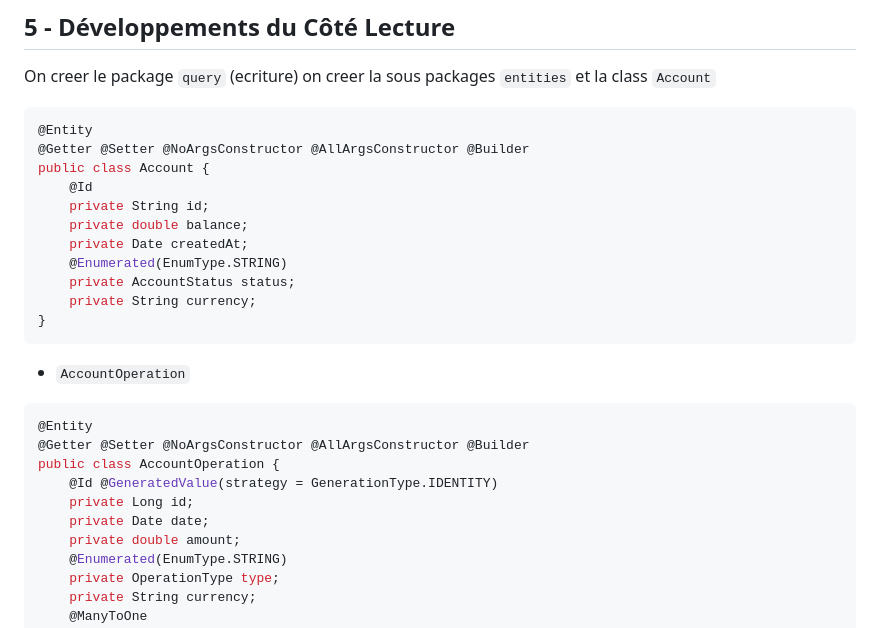
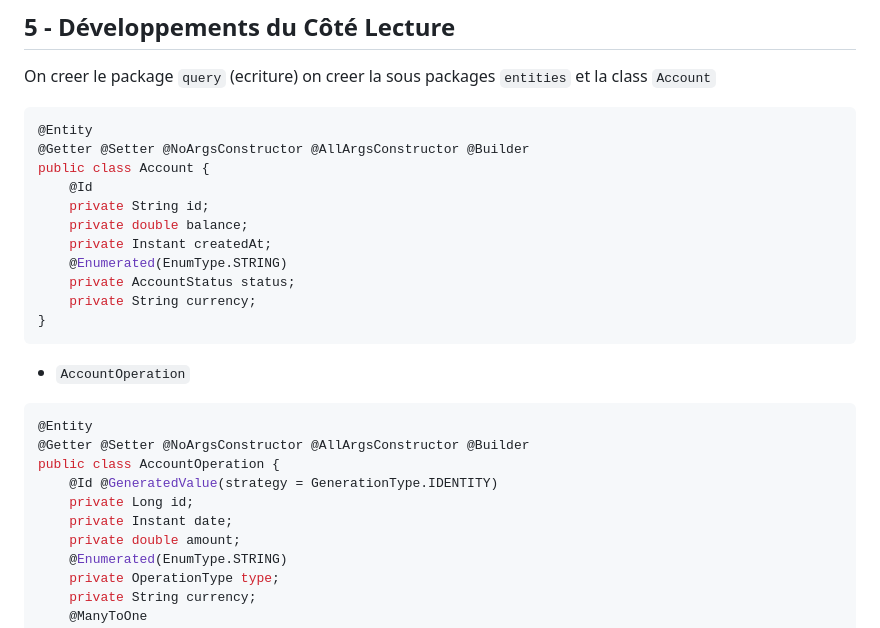
Before and after one commit to Elcadi-Hamza/Activite-Pratique-SDD, a Markdown page: A4/README.md, the part around one of its changes. GitHub-like rendering.

```diff
--- a/A4/README.md
+++ b/A4/README.md
@@ -490,7 +490,7 @@ public class Account {
     @Id
     private String id;
     private double balance;
-    private Date createdAt;
+    private Instant createdAt;
     @Enumerated(EnumType.STRING)
     private AccountStatus status;
     private String currency;
@@ -503,7 +503,7 @@ public class Account {
 public class AccountOperation {
     @Id @GeneratedValue(strategy = GenerationType.IDENTITY)
     private Long id;
-    private Date date;
+    private Instant date;
     private double amount;
     @Enumerated(EnumType.STRING)
     private OperationType type;
```
Also changed, not shown: other parts of A4/README.md (+83 -1 lines), A4/screenShots/22.png (added), A4/screenShots/23.png (added), A4/screenShots/24.png (added), 3 other files.
